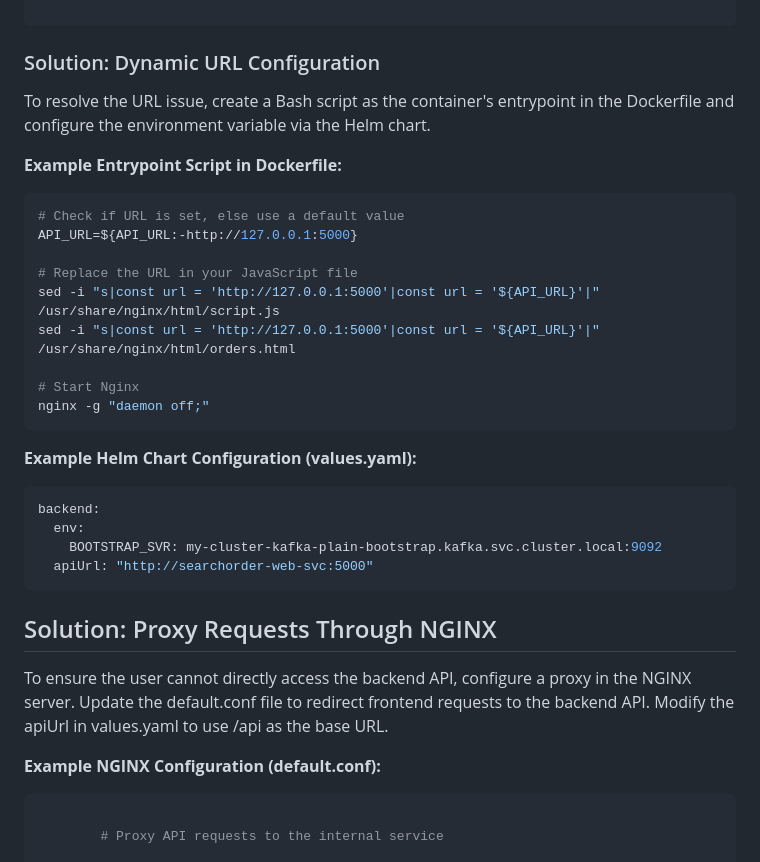
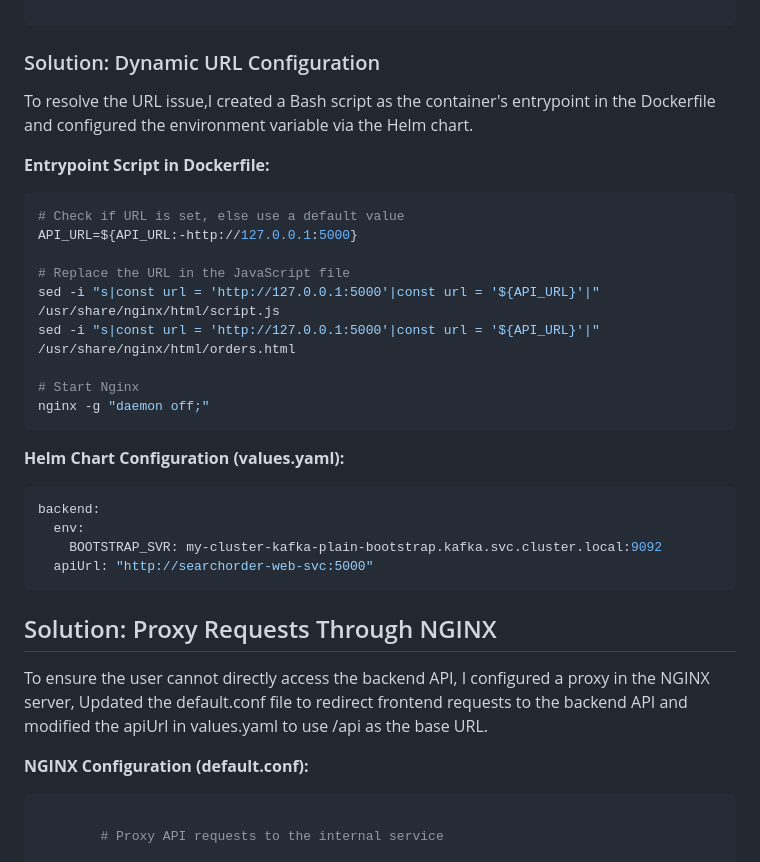
Before and after one commit to shavitbit/kafka-restaurants, a Markdown page: README.md, the part around the change. Rendered like a GitHub page.

````diff
--- a/README.md
+++ b/README.md
@@ -32,21 +32,21 @@ try {
 ```
 ### Solution: Dynamic URL Configuration
 
-To resolve the URL issue, create a Bash script as the container's entrypoint in the Dockerfile and configure the environment variable via the Helm chart.
+To resolve the URL issue,I created a Bash script as the container's entrypoint in the Dockerfile and configured the environment variable via the Helm chart.
 
-<b>Example Entrypoint Script in Dockerfile:</b>
+<b>Entrypoint Script in Dockerfile:</b>
 ```sh
 # Check if URL is set, else use a default value
 API_URL=${API_URL:-http://127.0.0.1:5000}
 
-# Replace the URL in your JavaScript file
+# Replace the URL in the JavaScript file
 sed -i "s|const url = 'http://127.0.0.1:5000'|const url = '${API_URL}'|" /usr/share/nginx/html/script.js
 sed -i "s|const url = 'http://127.0.0.1:5000'|const url = '${API_URL}'|" /usr/share/nginx/html/orders.html
 
 # Start Nginx
 nginx -g "daemon off;"
 ```
-<b>Example Helm Chart Configuration (values.yaml):</b>
+<b>Helm Chart Configuration (values.yaml):</b>
 ```yaml
 backend:
   env:
@@ -55,9 +55,9 @@ backend:
 ```
 
 ## Solution: Proxy Requests Through NGINX
-To ensure the user cannot directly access the backend API, configure a proxy in the NGINX server. Update the default.conf file to redirect frontend requests to the backend API. Modify the apiUrl in values.yaml to use /api as the base URL.
+To ensure the user cannot directly access the backend API, I configured a proxy in the NGINX server, Updated the default.conf file to redirect frontend requests to the backend API and modified the apiUrl in values.yaml to use /api as the base URL.
 
-<b>Example NGINX Configuration (default.conf):</b>
+<b>NGINX Configuration (default.conf):</b>
 ```nginx
 
         # Proxy API requests to the internal service
````
